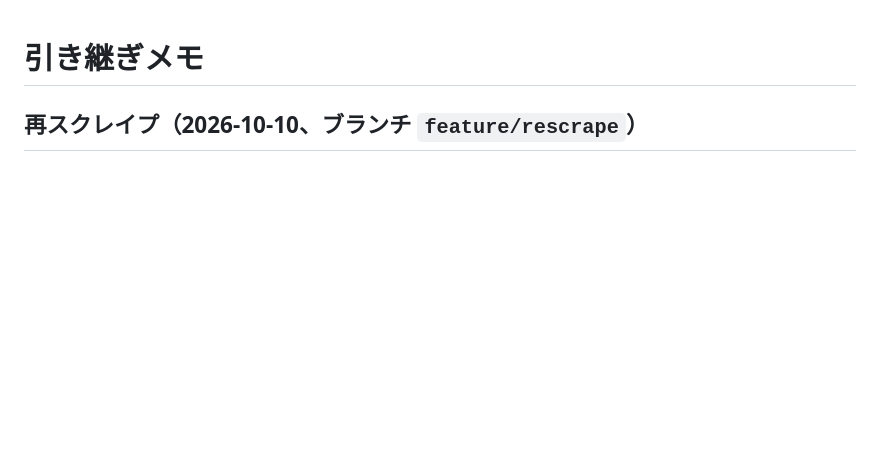
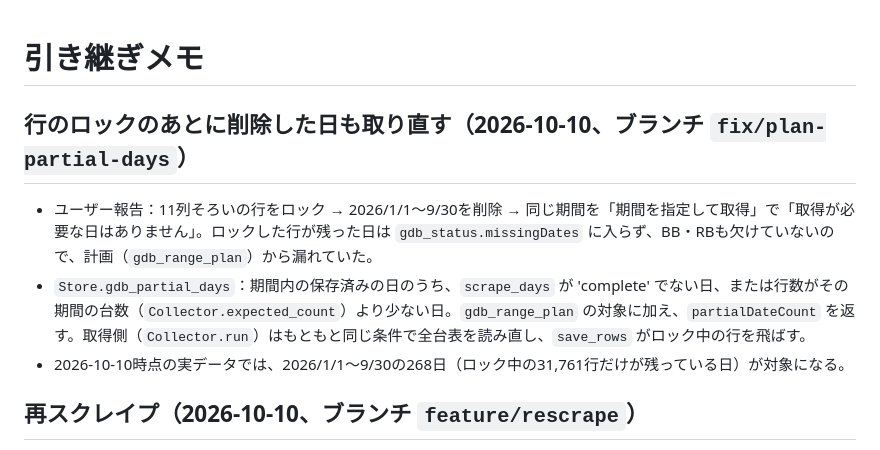
Before and after one commit to daisan-me/JokersEye, a Markdown page: docs/handoff.md, the part around the change. GitHub-like rendering; blank space fills up the shorter version.

Commit message:
削除後の取り直しの修正を、変更履歴と引き継ぎメモに記録する
Co-Authored-By: Claude Opus 5.5 <noreply@anthropic.com>

```diff
--- a/docs/handoff.md
+++ b/docs/handoff.md
@@ -1,4 +1,10 @@
 # 引き継ぎメモ
+
+## 行のロックのあとに削除した日も取り直す（2026-10-10、ブランチ `fix/plan-partial-days`）
+
+- ユーザー報告：11列そろいの行をロック → 2026/1/1〜9/30を削除 → 同じ期間を「期間を指定して取得」で「取得が必要な日はありません」。ロックした行が残った日は `gdb_status.missingDates` に入らず、BB・RBも欠けていないので、計画（`gdb_range_plan`）から漏れていた。
+- `Store.gdb_partial_days`：期間内の保存済みの日のうち、`scrape_days` が 'complete' でない日、または行数がその期間の台数（`Collector.expected_count`）より少ない日。`gdb_range_plan` の対象に加え、`partialDateCount` を返す。取得側（`Collector.run`）はもともと同じ条件で全台表を読み直し、`save_rows` がロック中の行を飛ばす。
+- 2026-10-10時点の実データでは、2026/1/1〜9/30の268日（ロック中の31,761行だけが残っている日）が対象になる。
 
 ## 再スクレイプ（2026-10-10、ブランチ `feature/rescrape`）
 
```
Also changed, not shown: CHANGELOG.md (+4 -0 lines).
